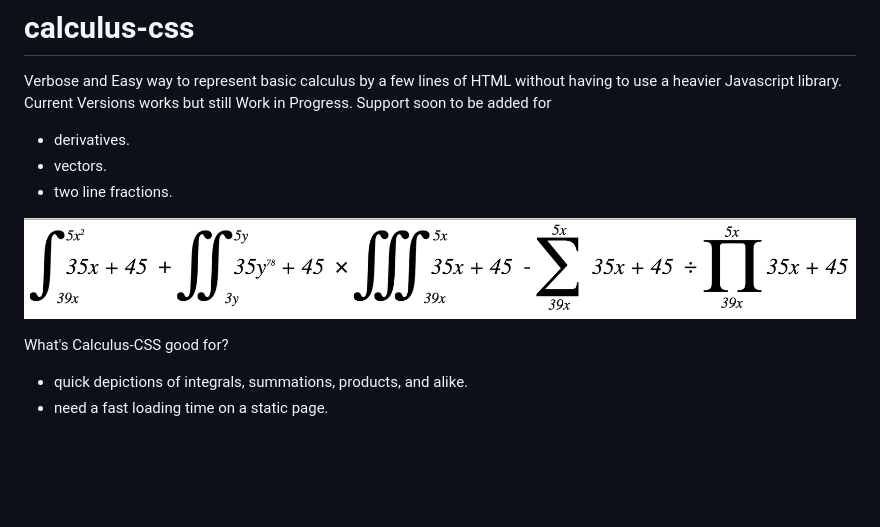
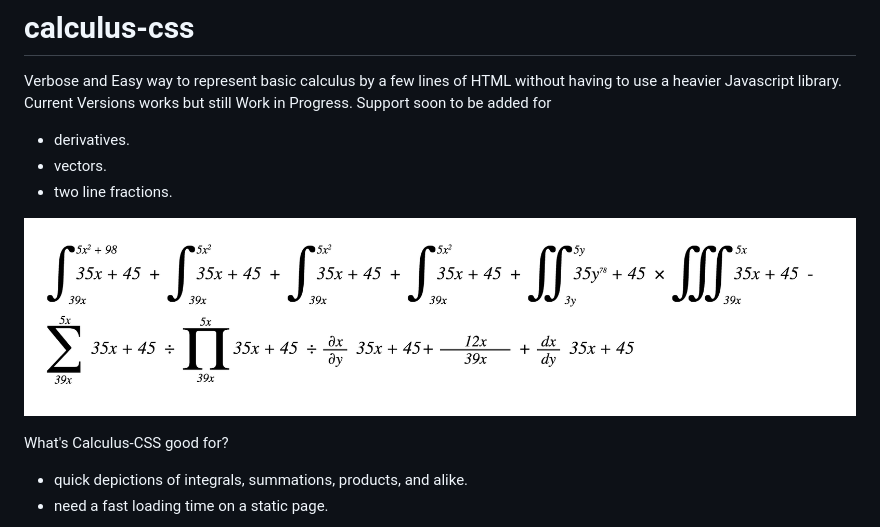
Before and after one commit to parsegon/math-css, a Markdown page: README.md, the part around the change. Rendered like a GitHub page; pictures changed too: example/render2.png (added); blank space fills up the shorter version.

Commit message:
asd

```diff
--- a/README.md
+++ b/README.md
@@ -7,7 +7,7 @@ Verbose and Easy way to represent basic calculus by a few lines of HTML without
 * two line fractions.
 
 
-![Render Example](/example/render.png)
+![Render Example](/example/render2.png)
 
 What's Calculus-CSS good for?
 * quick depictions of integrals, summations, products, and alike.
```
